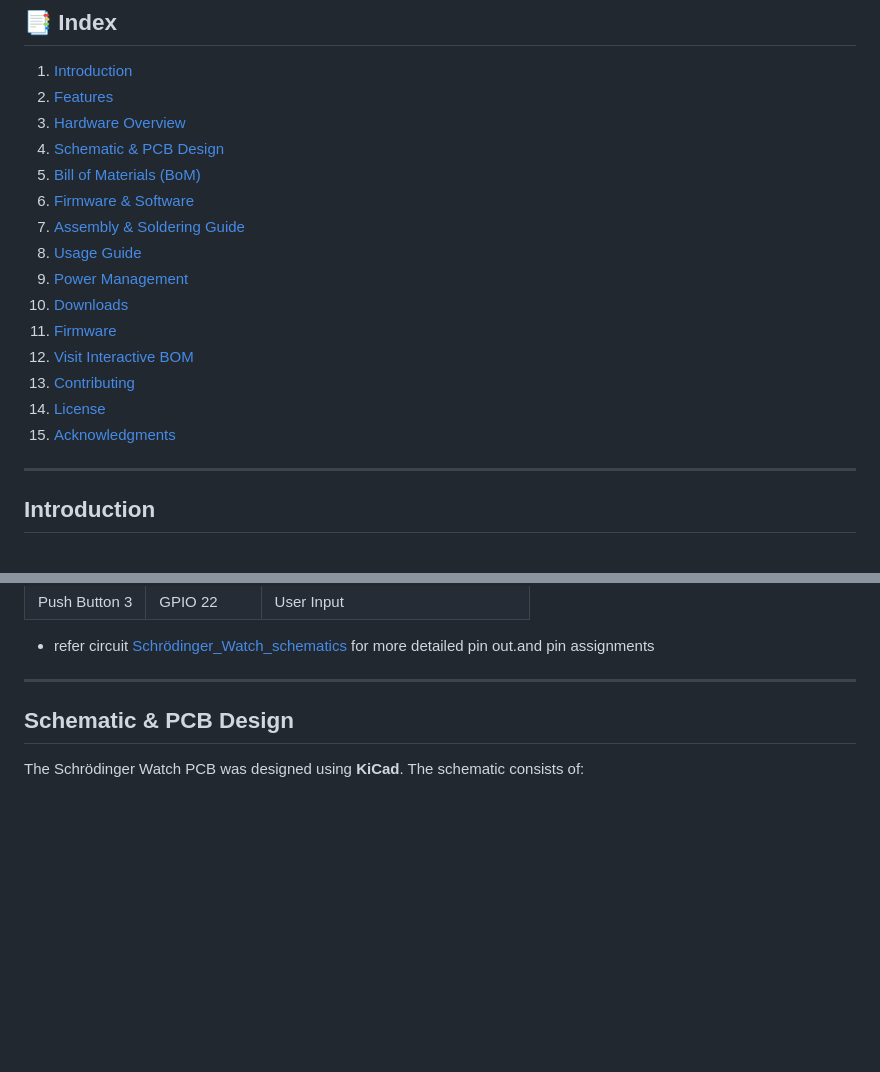
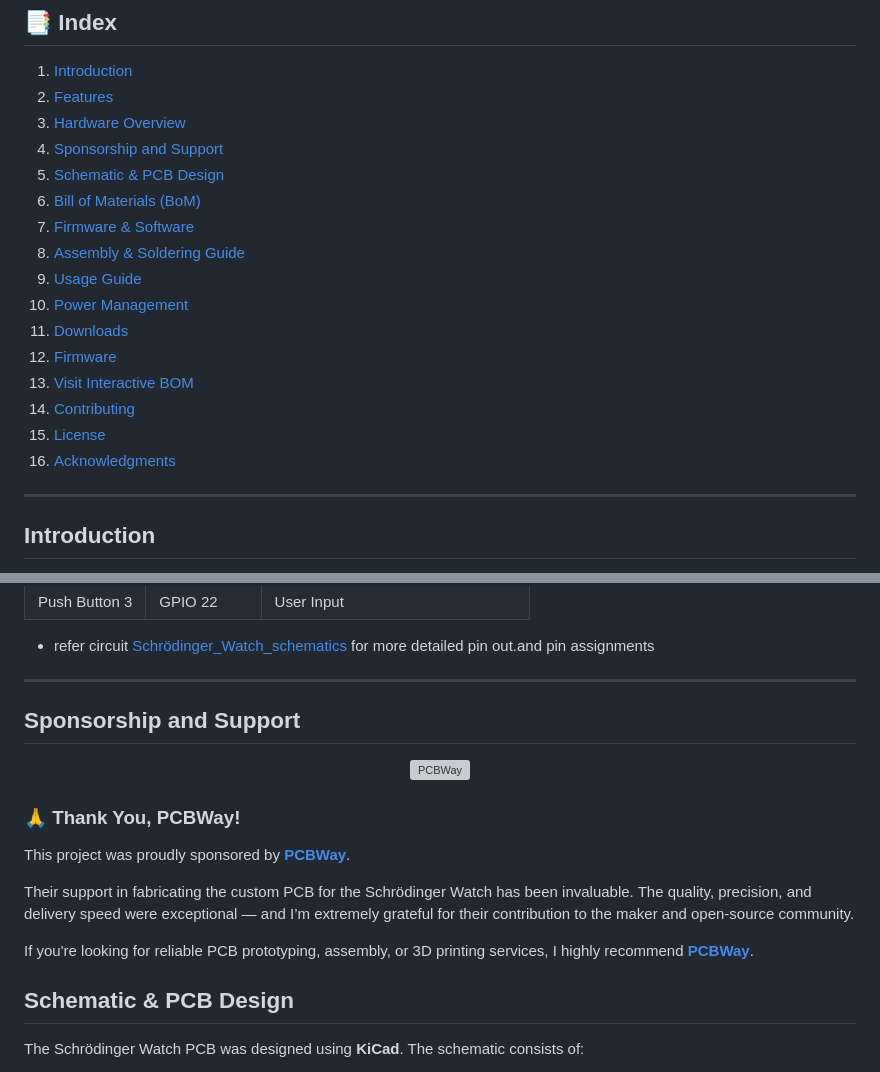
Before and after one commit to nithinmathewjoji/Schrodinger-Clock-PCB-Watch-, a Markdown page: README.md, 2 parts joined by grey strips. Rendered like a GitHub page; blank space fills up the shorter version; grey boxes are pictures that could not be loaded.

```diff
--- a/README.md
+++ b/README.md
@@ -18,18 +18,19 @@
 1. [Introduction](#introduction)
 2. [Features](#features)
 3. [Hardware Overview](#hardware-overview)
-4. [Schematic & PCB Design](#schematic--pcb-design)
-5. [Bill of Materials (BoM)](#bill-of-materials-bom)
-6. [Firmware & Software](#firmware--software)
-7. [Assembly & Soldering Guide](#assembly--soldering-guide)
-8. [Usage Guide](#usage-guide)
-9. [Power Management](#power-management)
-10. [Downloads](#downloads)
-11. [Firmware](#firmware)
-12. [Visit Interactive BOM](https://nithinmathewjoji.github.io/Schrodinger-Clock-PCB-Watch-/)
-13. [Contributing](#contributing)
-14. [License](#license)
-15. [Acknowledgments](#acknowledgments)
+4. [Sponsorship and Support](#Sponsorship-and-Support)
+5. [Schematic & PCB Design](#schematic--pcb-design)
+6. [Bill of Materials (BoM)](#bill-of-materials-bom)
+7. [Firmware & Software](#firmware--software)
+8. [Assembly & Soldering Guide](#assembly--soldering-guide)
+9. [Usage Guide](#usage-guide)
+10. [Power Management](#power-management)
+11. [Downloads](#downloads)
+12. [Firmware](#firmware)
+13. [Visit Interactive BOM](https://nithinmathewjoji.github.io/Schrodinger-Clock-PCB-Watch-/)
+14. [Contributing](#contributing)
+15. [License](#license)
+16. [Acknowledgments](#acknowledgments)
 
 ---
 
@@ -80,6 +81,23 @@ The smartwatch is designed with **SMD components** for compactness. Below is the
 * refer circuit  [Schrödinger_Watch_schematics](https://github.com/nithinmathewjoji/Schrodinger-Clock-PCB-Watch-/blob/master/Schematics/schematic.pdf) for more detailed pin out.and pin assignments
 
 ---
+
+## Sponsorship and Support
+
+<p align="center">
+  <a href="https://www.pcbway.com/">
+    <img src="./pcbway_logo.png" alt="PCBWay" width="250"/>
+  </a>
+</p>
+
+### 🙏 Thank You, PCBWay!
+
+This project was proudly sponsored by [**PCBWay**](https://www.pcbway.com/).
+
+Their support in fabricating the custom PCB for the Schrödinger Watch has been invaluable. The quality, precision, and delivery speed were exceptional — and I’m extremely grateful for their contribution to the maker and open-source community.
+
+If you're looking for reliable PCB prototyping, assembly, or 3D printing services, I highly recommend [**PCBWay**](https://www.pcbway.com/).
+
 
 ## Schematic & PCB Design
 
```
